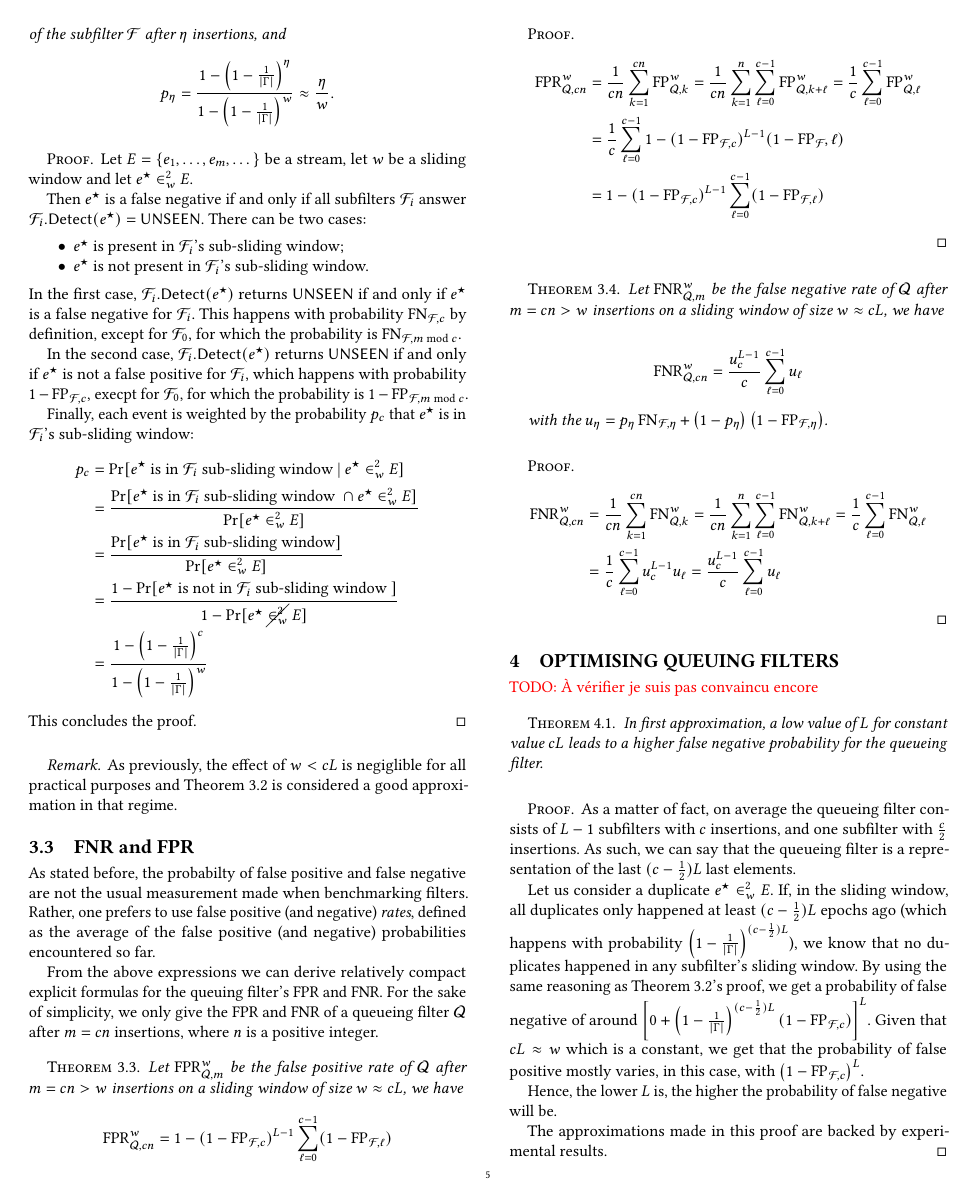
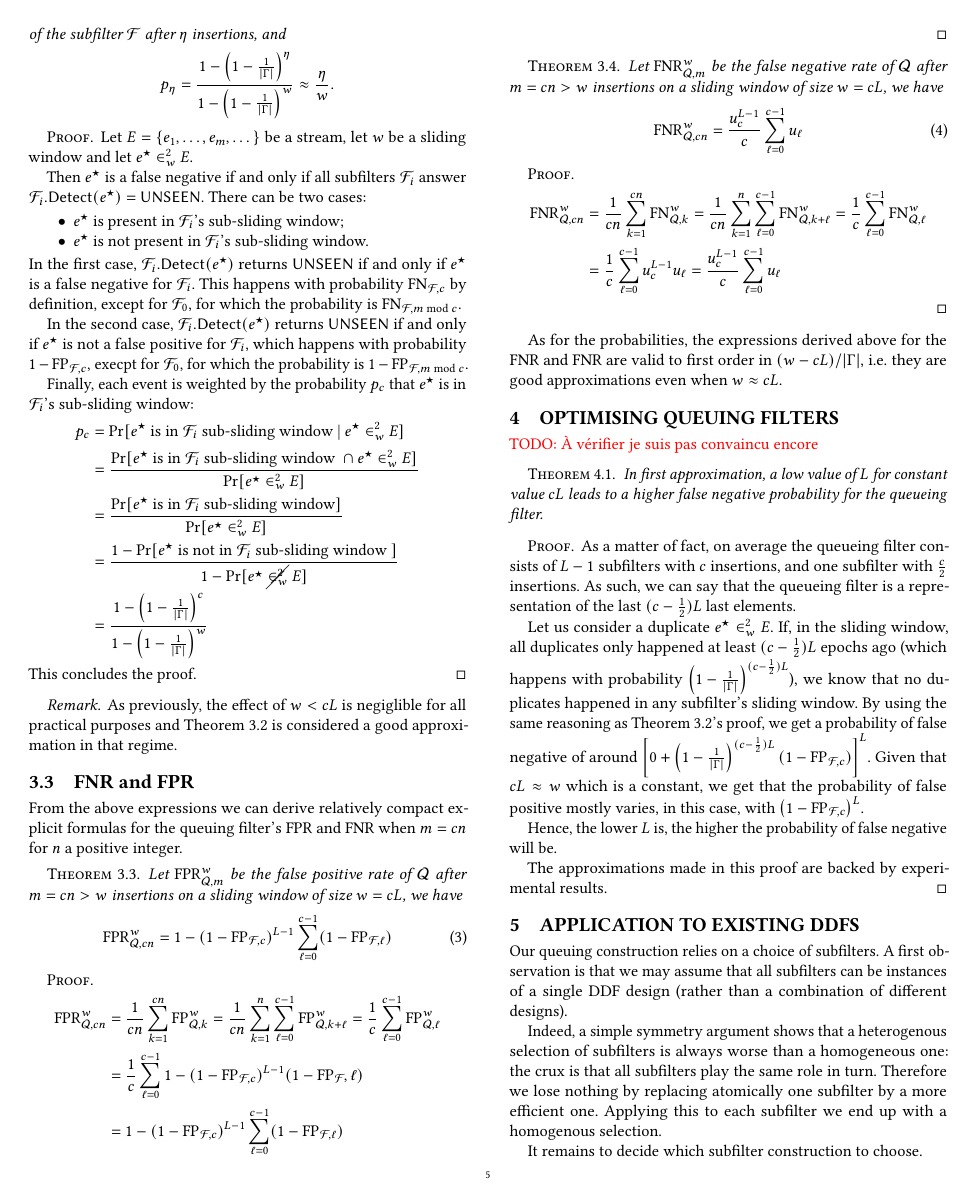
Before and after one commit to mariuslp/qht_v2, a LaTeX paper (qhtv2.tex): page 5 of 8. Compiled offline with pdfLaTeX.

Commit message:
Clarifications

```diff
--- a/qhtv2.tex
+++ b/qhtv2.tex
@@ -371,16 +371,14 @@ This concludes the proof.
 \paragraph{Remark.} As previously, the effect of $w < cL$ is negiglible for all practical purposes and Theorem~\ref{thm:queue-pfn} is considered a good approximation in that regime.
 
 \subsection{FNR and FPR}
-
-As stated before, the probabilty of false positive and false negative are not the usual measurement made when benchmarking filters. Rather, one prefers to use false positive (and negative) \emph{rates}, defined as the average of the false positive (and negative) probabilities encountered so far.
-
-From the above expressions we can derive relatively compact explicit formulas for the queuing filter's FPR and FNR. For the sake of simplicity, we only give the FPR and FNR of a queueing filter $\mathcal Q$ after $m = cn$ insertions, where $n$ is a positive integer.
+From the above expressions we can derive relatively compact explicit formulas for the queuing filter's FPR and FNR when $m = cn$ for $n$ a positive integer.
 \begin{theorem}
-	Let $\FPR_{\mathcal Q, m}^w$ be the false positive rate of $\mathcal Q$ after $m=cn > w$ insertions on a sliding window of size $w \approx cL$, we have
-	$$\FPR_{\mathcal Q, cn}^w = 1 -  (1 - \FP_{\mathcal F, c})^{L-1}\sum_{\ell = 0}^{c-1} (1-\FP_{\mathcal F, \ell})$$
+	Let $\FPR_{\mathcal Q, m}^w$ be the false positive rate of $\mathcal Q$ after $m=cn > w$ insertions on a sliding window of size $w = cL$, we have
+	\begin{equation}
+	\FPR_{\mathcal Q, cn}^w = 1 -  (1 - \FP_{\mathcal F, c})^{L-1}\sum_{\ell = 0}^{c-1} (1-\FP_{\mathcal F, \ell})
+	\end{equation}
 \end{theorem}
 \begin{proof}
-
 
 \begin{align*}
 	\FPR_{\mathcal Q, cn}^w
@@ -390,15 +388,13 @@ From the above expressions we can derive relatively compact explicit formulas fo
 	& = \frac1c \sum_{\ell = 0}^{c-1}  1 - (1 - \FP_{\mathcal F, c})^{L-1}(1 - \FP_{\mathcal F}, \ell) \\
 	& = 1 -  (1 - \FP_{\mathcal F, c})^{L-1}\sum_{\ell = 0}^{c-1} (1-\FP_{\mathcal F, \ell})
 \end{align*}
-
 \end{proof}
 
 \begin{theorem}
-	Let $\FNR_{\mathcal Q, m}^w$ be the false negative rate of $\mathcal Q$ after $m=cn > w$ insertions on a sliding window of size $w \approx cL$, we have
-
-	$$\FNR_{\mathcal Q, cn}^w = \frac{u_c^{L-1}}{c}  \sum_{\ell = 0}^{c-1}u_\ell$$
-
-	with the $u_\eta= p_{\eta}\FN_{\mathcal F,\eta} + \left(1-p_{\eta}\right)\left(1-\FP_{\mathcal F,\eta}\right)$.
+	Let $\FNR_{\mathcal Q, m}^w$ be the false negative rate of $\mathcal Q$ after $m=cn > w$ insertions on a sliding window of size $w = cL$, we have
+	\begin{equation}
+	\FNR_{\mathcal Q, cn}^w = \frac{u_c^{L-1}}{c}  \sum_{\ell = 0}^{c-1}u_\ell
+	\end{equation}
 \end{theorem}
 
 \begin{proof}
@@ -410,9 +406,8 @@ From the above expressions we can derive relatively compact explicit formulas fo
 	& = \frac1c \sum_{\ell = 0}^{c-1} u_c^{L-1} u_{\ell}
 	 = \frac{u_c^{L-1}}{c}  \sum_{\ell = 0}^{c-1}u_\ell
 \end{align*}
-
 \end{proof}
-
+As for the probabilities, the expressions derived above for the FNR and FNR are valid to first order in $(w - cL)/|\Gamma|$, i.e. they are good approximations even when $w \approx cL$.
 
 \section{Optimising queuing filters}
 \todo[À vérifier je suis pas convaincu encore]
```
